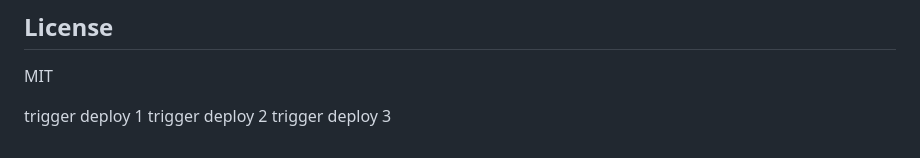
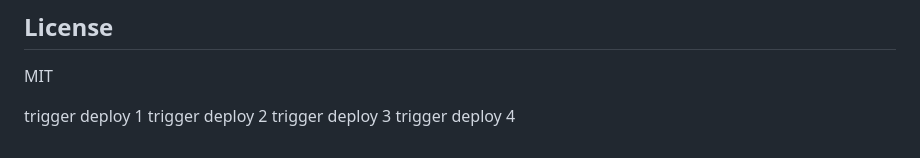
Before and after one commit to MEDOYED/debilingo, a Markdown page: backend/README.md, the part around the change. Rendered like a GitHub page.

Commit message:
trigger backend deploy

```diff
--- a/backend/README.md
+++ b/backend/README.md
@@ -271,3 +271,4 @@ MIT
 trigger deploy 1
 trigger deploy 2
 trigger deploy 3
+trigger deploy 4
```
